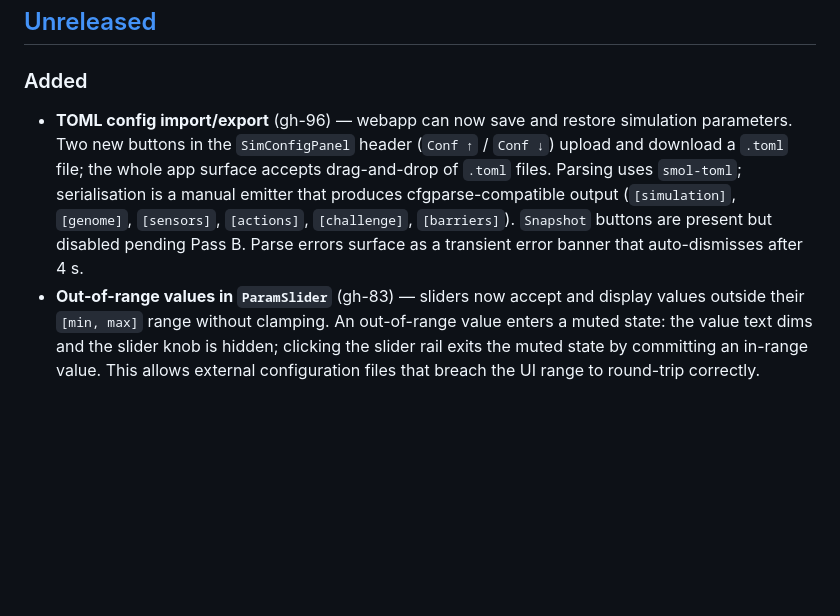
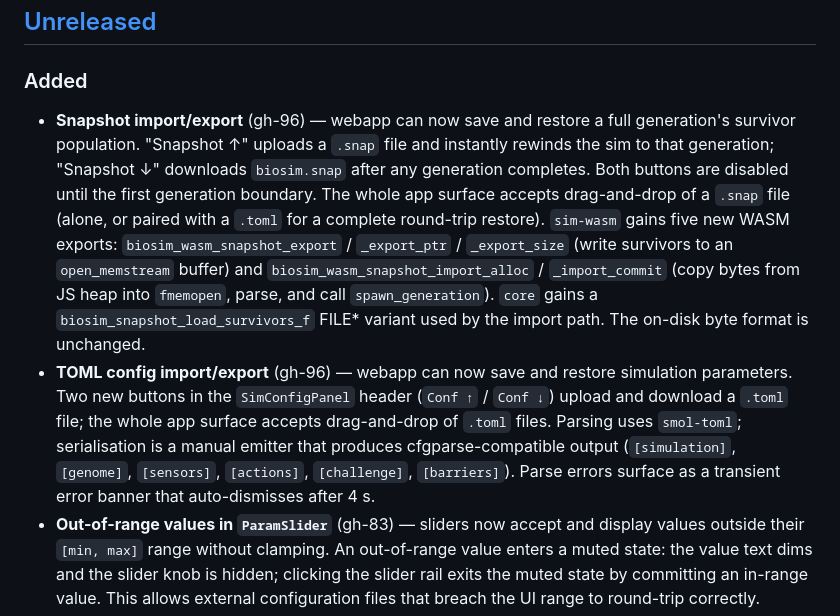
Before and after one commit to Meuna/biosim4-gpu, a Markdown page: CHANGELOG.md, the part around the change. GitHub-like rendering; blank space fills up the shorter version.

Commit message:
changelog: add snapshot import/export entry (#96)
Co-Authored-By: Claude Sonnet 4.6 <noreply@anthropic.com>

```diff
--- a/CHANGELOG.md
+++ b/CHANGELOG.md
@@ -8,15 +8,27 @@ and this project adheres to [Semantic Versioning](https://semver.org/spec/v2.0.0
 ## [Unreleased]
 
 ### Added
+- **Snapshot import/export** (gh-96) — webapp can now save and restore a full
+  generation's survivor population. "Snapshot ↑" uploads a `.snap` file and
+  instantly rewinds the sim to that generation; "Snapshot ↓" downloads
+  `biosim.snap` after any generation completes. Both buttons are disabled until
+  the first generation boundary. The whole app surface accepts drag-and-drop of
+  a `.snap` file (alone, or paired with a `.toml` for a complete round-trip
+  restore). `sim-wasm` gains five new WASM exports:
+  `biosim_wasm_snapshot_export` / `_export_ptr` / `_export_size` (write
+  survivors to an `open_memstream` buffer) and
+  `biosim_wasm_snapshot_import_alloc` / `_import_commit` (copy bytes from JS
+  heap into `fmemopen`, parse, and call `spawn_generation`). `core` gains a
+  `biosim_snapshot_load_survivors_f` FILE* variant used by the import path.
+  The on-disk byte format is unchanged.
 - **TOML config import/export** (gh-96) — webapp can now save and restore
   simulation parameters. Two new buttons in the `SimConfigPanel` header
   (`Conf ↑` / `Conf ↓`) upload and download a `.toml` file; the whole app
   surface accepts drag-and-drop of `.toml` files. Parsing uses `smol-toml`;
   serialisation is a manual emitter that produces cfgparse-compatible output
   (`[simulation]`, `[genome]`, `[sensors]`, `[actions]`, `[challenge]`,
-  `[barriers]`). `Snapshot` buttons are present but disabled pending Pass B.
-  Parse errors surface as a transient error banner that auto-dismisses after
-  4 s.
+  `[barriers]`). Parse errors surface as a transient error banner that
+  auto-dismisses after 4 s.
 - **Out-of-range values in `ParamSlider`** (gh-83) — sliders now accept and
   display values outside their `[min, max]` range without clamping. An
   out-of-range value enters a muted state: the value text dims and the slider
```
